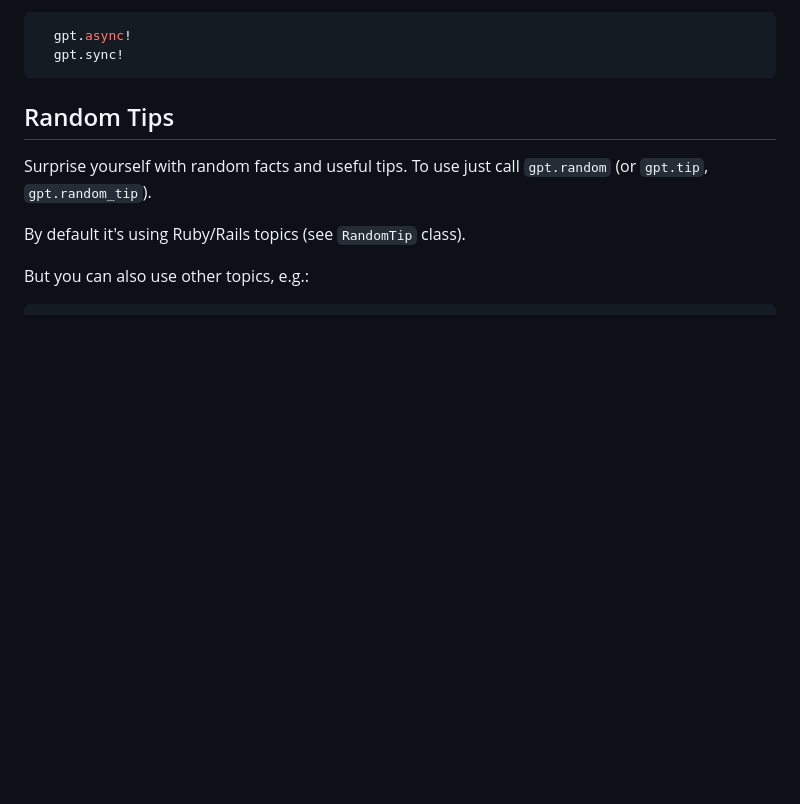
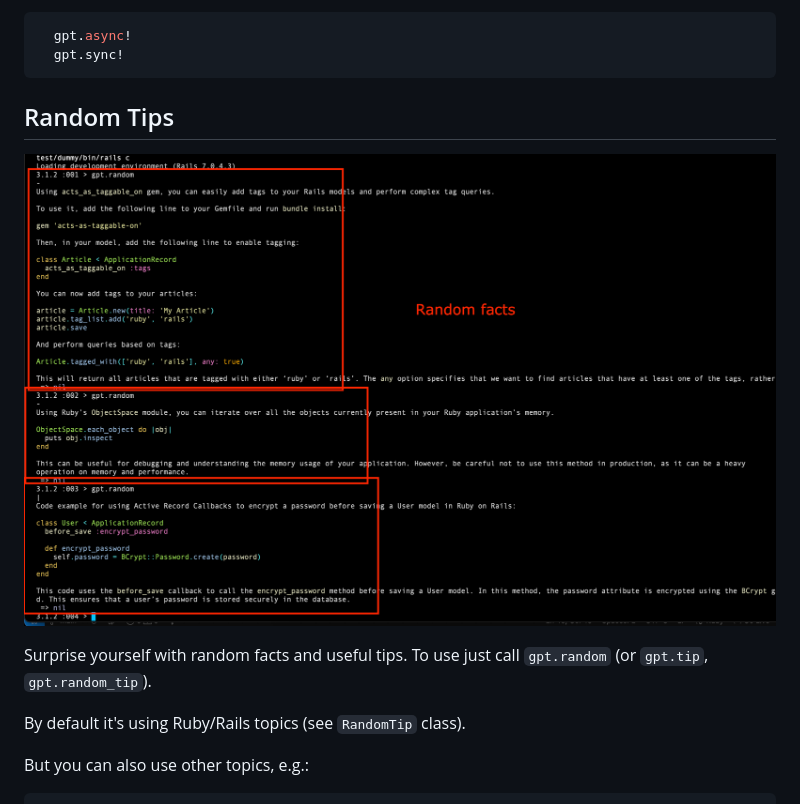
Before and after one commit to railsjazz/ask_chatgpt, a Markdown page: README.md, the part around the change. Drawn GitHub-style; pictures changed too: docs/random_facts.png (added); blank space fills up the shorter version.

```diff
--- a/README.md
+++ b/README.md
@@ -292,6 +292,8 @@ Control the mode from a console. Or, from the initializer, using `config.mode =
 
 ## Random Tips
 
+![AskChatGPT](docs/random_facts.png)
+
 Surprise yourself with random facts and useful tips. To use just call `gpt.random` (or `gpt.tip`, `gpt.random_tip`).
 
 By default it's using Ruby/Rails topics (see `RandomTip` class).
```
